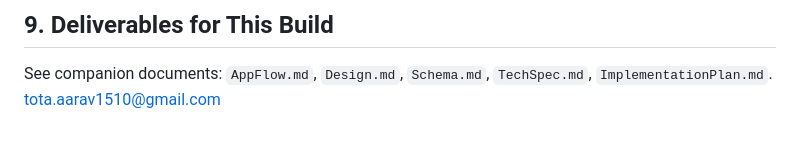
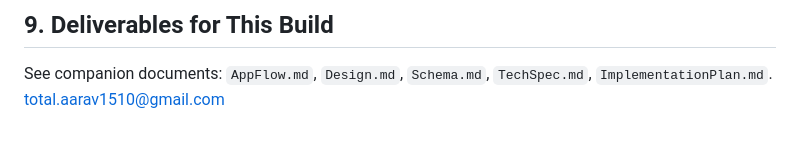
Before and after one commit to aaravgoyal510/echosphere, a Markdown page: PRD.md, the part around the change. GitHub-like rendering.

Commit message:
fix: correct email address typo in PRD deliverables section

```diff
--- a/PRD.md
+++ b/PRD.md
@@ -104,4 +104,4 @@ This is NOT a scripted IVR bot and NOT a simple chatbot with TTS bolted on. The
 
 ## 9. Deliverables for This Build
 See companion documents: `AppFlow.md`, `Design.md`, `Schema.md`, `TechSpec.md`, `ImplementationPlan.md`.
-tota.aarav1510@gmail.com
+total.aarav1510@gmail.com
```
